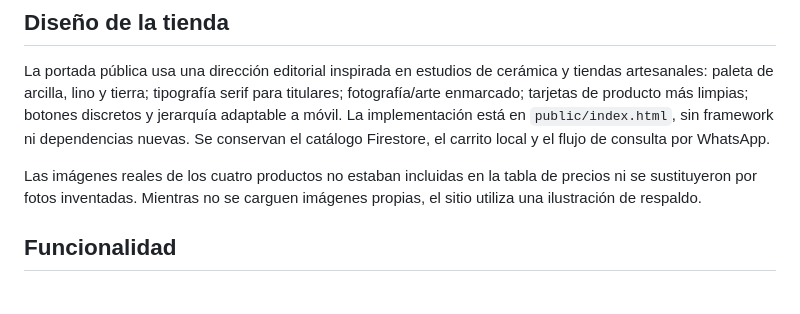
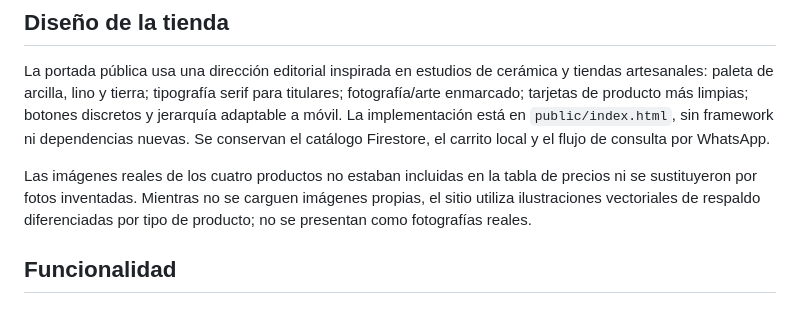
Before and after one commit to simondalmasso/akhari, a Markdown page: README.md, the part around the change. Drawn GitHub-style.

Commit message:
Clarify catalog placeholder artwork in documentation

```diff
--- a/README.md
+++ b/README.md
@@ -29,7 +29,7 @@ En el panel, **Sincronizar precios base** actualiza costo y precio de esos cuatr
 
 La portada pública usa una dirección editorial inspirada en estudios de cerámica y tiendas artesanales: paleta de arcilla, lino y tierra; tipografía serif para titulares; fotografía/arte enmarcado; tarjetas de producto más limpias; botones discretos y jerarquía adaptable a móvil. La implementación está en `public/index.html`, sin framework ni dependencias nuevas. Se conservan el catálogo Firestore, el carrito local y el flujo de consulta por WhatsApp.
 
-Las imágenes reales de los cuatro productos no estaban incluidas en la tabla de precios ni se sustituyeron por fotos inventadas. Mientras no se carguen imágenes propias, el sitio utiliza una ilustración de respaldo.
+Las imágenes reales de los cuatro productos no estaban incluidas en la tabla de precios ni se sustituyeron por fotos inventadas. Mientras no se carguen imágenes propias, el sitio utiliza ilustraciones vectoriales de respaldo diferenciadas por tipo de producto; no se presentan como fotografías reales.
 
 ## Funcionalidad
 
```
